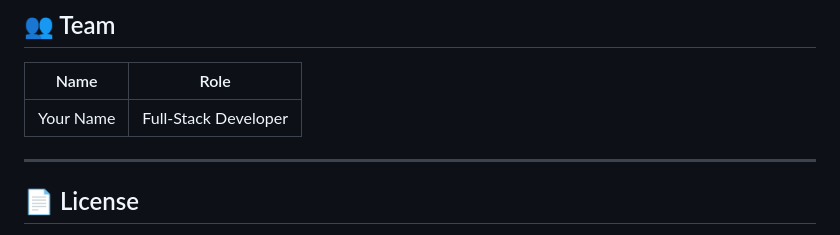
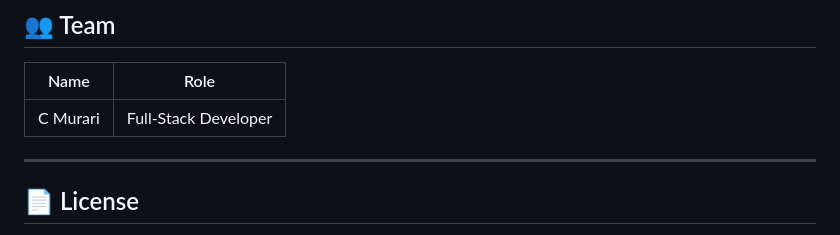
Before and after one commit to Murari0323/Harvest_Hub_IOMP, a Markdown page: README.md, the part around the change. GitHub-like rendering.

Commit message:
Update team member name in README

```diff
--- a/README.md
+++ b/README.md
@@ -171,7 +171,7 @@ A **Linear Regression model** trained on historical crop price data (`data/crop_
 
 | Name            | Role                  |
 |-----------------|-----------------------|
-| Your Name       | Full-Stack Developer  |
+| C Murari        | Full-Stack Developer  |
 
 ---
 
```
